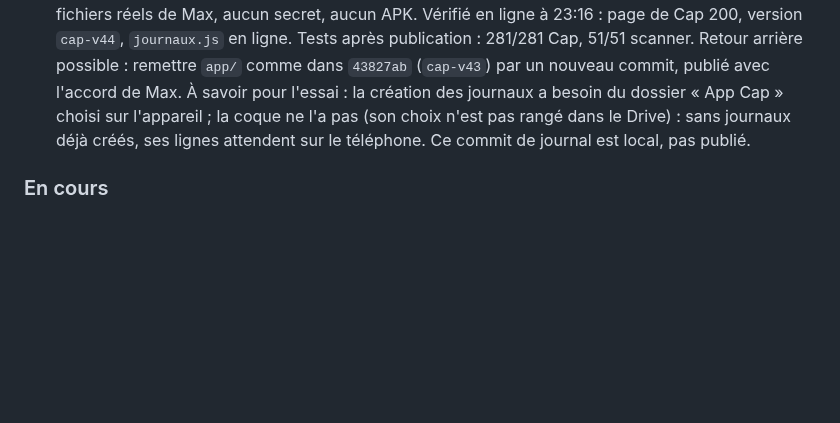
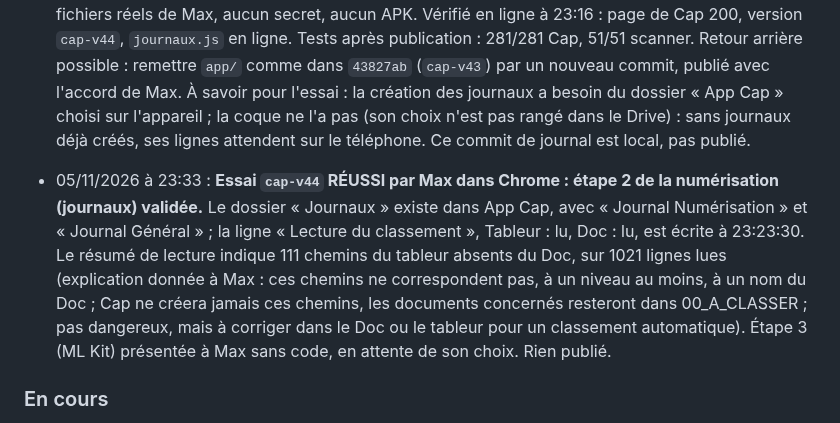
Before and after one commit to maxlavegie-dev/cap, a Markdown page: JOURNAL_DE_BORD.md, the part around the change. GitHub-like rendering; blank space fills up the shorter version.

Commit message:
Journal : essai cap-v44 reussi, journaux crees dans le Drive
Co-Authored-By: Claude Opus 5.5 <noreply@anthropic.com>

```diff
--- a/JOURNAL_DE_BORD.md
+++ b/JOURNAL_DE_BORD.md
@@ -344,6 +344,8 @@ Zencoder note chaque étape dans ce journal AVANT de la commencer. Jamais deux o
 
 - 05/11/2026 à 23:15 : **PUBLIÉ, avec l'accord explicite de Max : 4 commits envoyés** (`43827ab..adaa0c7` : étape 2 de la numérisation, les journaux, et notes du journal), un seul `git push origin main`, sans aucun tag (vérifié : aucun tag en ligne). Contrôle des mots privés relancé juste avant : 0 dans les commits envoyés, 0 dans les fichiers suivis (16 mots) ; aucun identifiant des fichiers réels de Max, aucun secret, aucun APK. Vérifié en ligne à 23:16 : page de Cap 200, version `cap-v44`, `journaux.js` en ligne. Tests après publication : 281/281 Cap, 51/51 scanner. Retour arrière possible : remettre `app/` comme dans `43827ab` (`cap-v43`) par un nouveau commit, publié avec l'accord de Max. À savoir pour l'essai : la création des journaux a besoin du dossier « App Cap » choisi sur l'appareil ; la coque ne l'a pas (son choix n'est pas rangé dans le Drive) : sans journaux déjà créés, ses lignes attendent sur le téléphone. Ce commit de journal est local, pas publié.
 
+- 05/11/2026 à 23:33 : **Essai `cap-v44` RÉUSSI par Max dans Chrome : étape 2 de la numérisation (journaux) validée.** Le dossier « Journaux » existe dans App Cap, avec « Journal Numérisation » et « Journal Général » ; la ligne « Lecture du classement », Tableur : lu, Doc : lu, est écrite à 23:23:30. Le résumé de lecture indique 111 chemins du tableur absents du Doc, sur 1021 lignes lues (explication donnée à Max : ces chemins ne correspondent pas, à un niveau au moins, à un nom du Doc ; Cap ne créera jamais ces chemins, les documents concernés resteront dans 00_A_CLASSER ; pas dangereux, mais à corriger dans le Doc ou le tableur pour un classement automatique). Étape 3 (ML Kit) présentée à Max sans code, en attente de son choix. Rien publié.
+
 ### En cours
 - Étape B (pont du micro) : testée sur émulateur sans erreur, en attente du test réel de Max sur son téléphone.
 - Étape C.1 : nouvel APK de diagnostic prêt (`Cap-coque-etapeC1-debug.apk`), avec une bannière dans l'écran de Cap (plus de fenêtre native) et une écriture dans un fichier du téléphone. En attente du nouveau test de Max pour voir enfin le détail exact de l'erreur, avant de corriger la vraie cause puis de continuer vers le scanner ML Kit et le vrai dépôt Drive (étape C.2).
```
